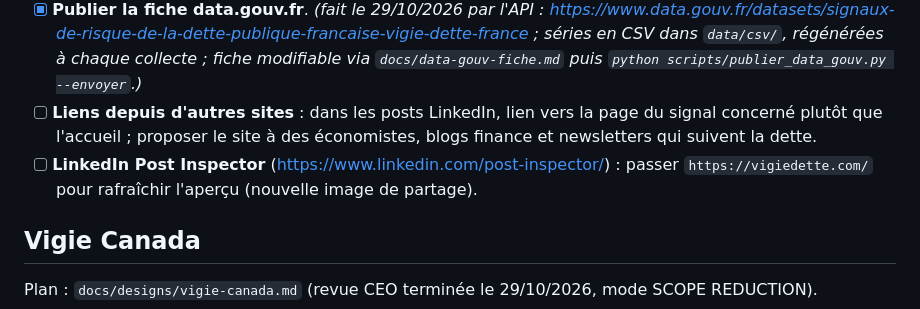
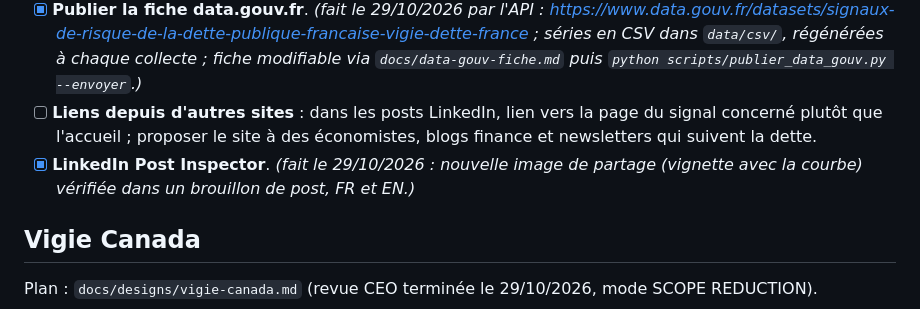
Before and after one commit to micka2000/vigie-dette-france, a Markdown page: TODOS.md, the part around the change. GitHub-like rendering.

Commit message:
TODOS : aperçu LinkedIn vérifié
Co-Authored-By: Claude Opus 5.5 <noreply@anthropic.com>

```diff
--- a/TODOS.md
+++ b/TODOS.md
@@ -33,7 +33,7 @@ Fait le 27/10/2026 : version anglaise `/en/`, instantané du jour lisible sans J
 - [x] **Search Console, indexation** : _(fait le 29/10/2026 par Mickaël : `/`, `/en/` et les 5 pages par signal françaises.)_ Suivi dans le rapport Indexation → Pages (objectif 14 pages indexées), à relire au bilan du 24/11.
 - [x] **Publier la fiche data.gouv.fr**. _(fait le 29/10/2026 par l'API : https://www.data.gouv.fr/datasets/signaux-de-risque-de-la-dette-publique-francaise-vigie-dette-france ; séries en CSV dans `data/csv/`, régénérées à chaque collecte ; fiche modifiable via `docs/data-gouv-fiche.md` puis `python scripts/publier_data_gouv.py --envoyer`.)_
 - [ ] **Liens depuis d'autres sites** : dans les posts LinkedIn, lien vers la page du signal concerné plutôt que l'accueil ; proposer le site à des économistes, blogs finance et newsletters qui suivent la dette.
-- [ ] **LinkedIn Post Inspector** (https://www.linkedin.com/post-inspector/) : passer `https://vigiedette.com/` pour rafraîchir l'aperçu (nouvelle image de partage).
+- [x] **LinkedIn Post Inspector**. _(fait le 29/10/2026 : nouvelle image de partage (vignette avec la courbe) vérifiée dans un brouillon de post, FR et EN.)_
 
 ## Vigie Canada
 
```
